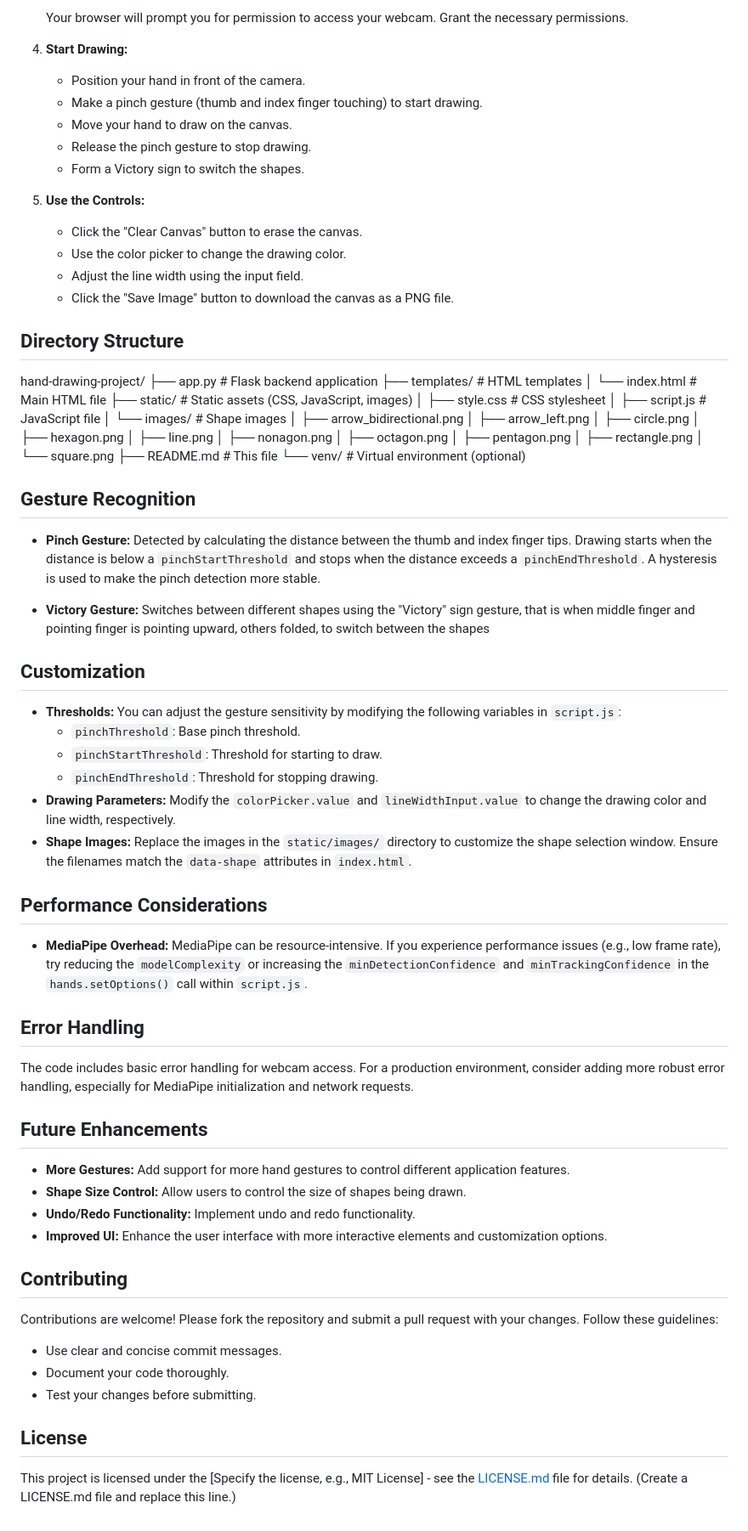
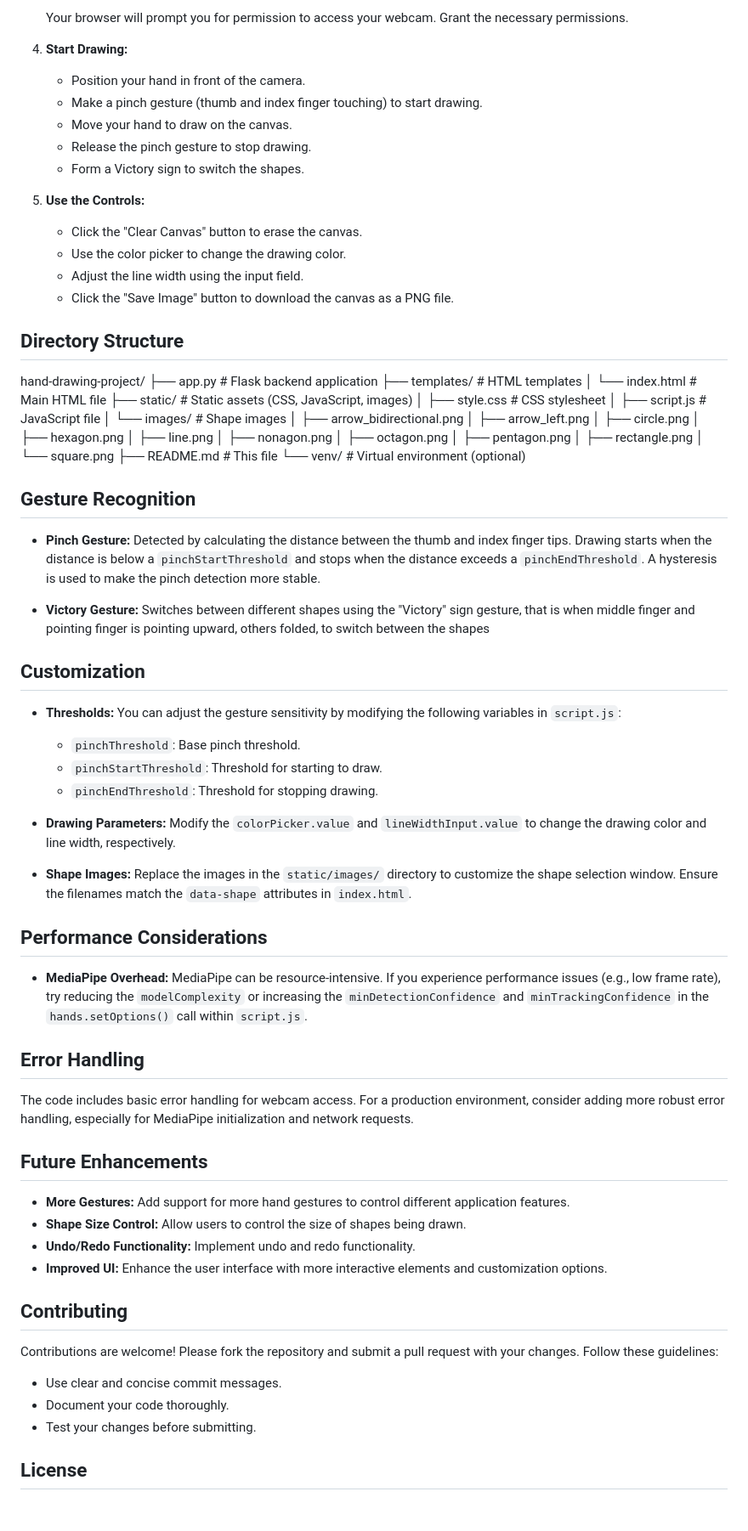
Before and after one commit to Jofin-joji/DRAW_AIR, a Markdown page: README.md, the part around one of its changes. Shown at 85% size. Rendered like a GitHub page.

Commit message:
3rd commit

```diff
--- a/README.md
+++ b/README.md
@@ -113,18 +113,18 @@ Before you begin, ensure you have the following installed:
 
 4.  **Start Drawing:**
 
-    *   Position your hand in front of the camera.
-    *   Make a pinch gesture (thumb and index finger touching) to start drawing.
-    *   Move your hand to draw on the canvas.
-    *   Release the pinch gesture to stop drawing.
-    *   Form a Victory sign to switch the shapes.
+    - Position your hand in front of the camera.
+    - Make a pinch gesture (thumb and index finger touching) to start drawing.
+    - Move your hand to draw on the canvas.
+    - Release the pinch gesture to stop drawing.
+    - Form a Victory sign to switch the shapes.
 
 5.  **Use the Controls:**
 
-    *   Click the "Clear Canvas" button to erase the canvas.
-    *   Use the color picker to change the drawing color.
-    *   Adjust the line width using the input field.
-    *   Click the "Save Image" button to download the canvas as a PNG file.
+    - Click the "Clear Canvas" button to erase the canvas.
+    - Use the color picker to change the drawing color.
+    - Adjust the line width using the input field.
+    - Click the "Save Image" button to download the canvas as a PNG file.
 
 ## Directory Structure
 
@@ -149,45 +149,43 @@ hand-drawing-project/
 ├── README.md # This file
 └── venv/ # Virtual environment (optional)
 
-
 ## Gesture Recognition
 
-*   **Pinch Gesture:**  Detected by calculating the distance between the thumb and index finger tips.  Drawing starts when the distance is below a `pinchStartThreshold` and stops when the distance exceeds a `pinchEndThreshold`.  A hysteresis is used to make the pinch detection more stable.
+- **Pinch Gesture:** Detected by calculating the distance between the thumb and index finger tips. Drawing starts when the distance is below a `pinchStartThreshold` and stops when the distance exceeds a `pinchEndThreshold`. A hysteresis is used to make the pinch detection more stable.
 
-*   **Victory Gesture:** Switches between different shapes using the "Victory" sign gesture, that is when middle finger and pointing finger is pointing upward, others folded, to switch between the shapes
+- **Victory Gesture:** Switches between different shapes using the "Victory" sign gesture, that is when middle finger and pointing finger is pointing upward, others folded, to switch between the shapes
 
 ## Customization
 
-*   **Thresholds:** You can adjust the gesture sensitivity by modifying the following variables in `script.js`:
-    *   `pinchThreshold`: Base pinch threshold.
-    *   `pinchStartThreshold`:  Threshold for starting to draw.
-    *   `pinchEndThreshold`: Threshold for stopping drawing.
-*   **Drawing Parameters:**  Modify the `colorPicker.value` and `lineWidthInput.value` to change the drawing color and line width, respectively.
-*   **Shape Images:** Replace the images in the `static/images/` directory to customize the shape selection window.  Ensure the filenames match the `data-shape` attributes in `index.html`.
+- **Thresholds:** You can adjust the gesture sensitivity by modifying the following variables in `script.js`:
+  - `pinchThreshold`: Base pinch threshold.
+  - `pinchStartThreshold`: Threshold for starting to draw.
+  - `pinchEndThreshold`: Threshold for stopping drawing.
+- **Drawing Parameters:** Modify the `colorPicker.value` and `lineWidthInput.value` to change the drawing color and line width, respectively.
+
+- **Shape Images:** Replace the images in the `static/images/` directory to customize the shape selection window. Ensure the filenames match the `data-shape` attributes in `index.html`.
 
 ## Performance Considerations
 
-*   **MediaPipe Overhead:** MediaPipe can be resource-intensive.  If you experience performance issues (e.g., low frame rate), try reducing the `modelComplexity` or increasing the `minDetectionConfidence` and `minTrackingConfidence` in the `hands.setOptions()` call within `script.js`.
+- **MediaPipe Overhead:** MediaPipe can be resource-intensive. If you experience performance issues (e.g., low frame rate), try reducing the `modelComplexity` or increasing the `minDetectionConfidence` and `minTrackingConfidence` in the `hands.setOptions()` call within `script.js`.
 
 ## Error Handling
 
-The code includes basic error handling for webcam access.  For a production environment, consider adding more robust error handling, especially for MediaPipe initialization and network requests.
+The code includes basic error handling for webcam access. For a production environment, consider adding more robust error handling, especially for MediaPipe initialization and network requests.
 
 ## Future Enhancements
 
-*   **More Gestures:** Add support for more hand gestures to control different application features.
-*   **Shape Size Control:** Allow users to control the size of shapes being drawn.
-*   **Undo/Redo Functionality:** Implement undo and redo functionality.
-*   **Improved UI:** Enhance the user interface with more interactive elements and customization options.
+- **More Gestures:** Add support for more hand gestures to control different application features.
+- **Shape Size Control:** Allow users to control the size of shapes being drawn.
+- **Undo/Redo Functionality:** Implement undo and redo functionality.
+- **Improved UI:** Enhance the user interface with more interactive elements and customization options.
 
 ## Contributing
 
-Contributions are welcome!  Please fork the repository and submit a pull request with your changes.  Follow these guidelines:
+Contributions are welcome! Please fork the repository and submit a pull request with your changes. Follow these guidelines:
 
-*   Use clear and concise commit messages.
-*   Document your code thoroughly.
-*   Test your changes before submitting.
+- Use clear and concise commit messages.
+- Document your code thoroughly.
+- Test your changes before submitting.
 
 ## License
-
-This project is licensed under the [Specify the license, e.g., MIT License] - see the [LICENSE.md](LICENSE.md) file for details.  (Create a LICENSE.md file and replace this line.)
```
Also changed, not shown: other parts of README.md (+38 -38 lines).
